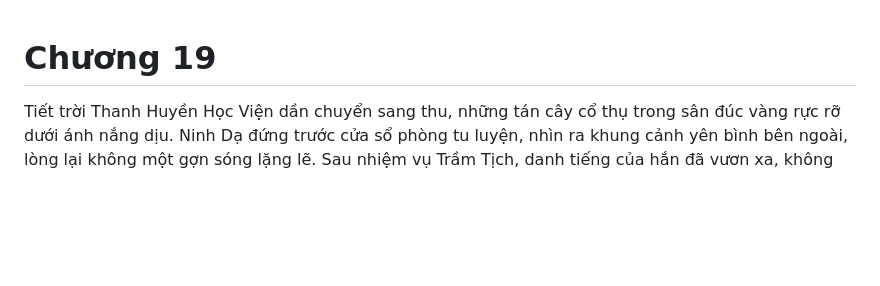
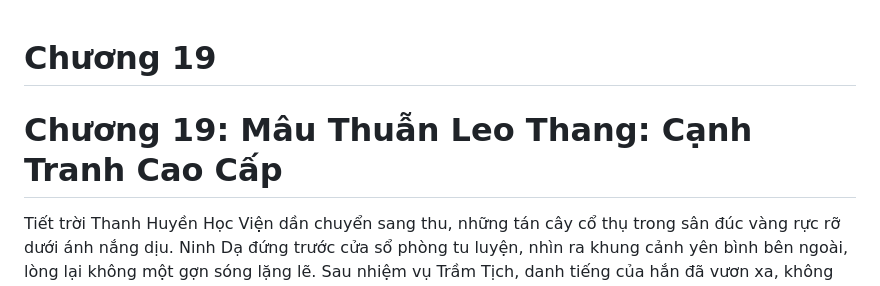
Before and after one commit to kien2206/truyenhot, a Markdown page: truyen/Cửu Tượng Thiên Đồ/chuong-0019.md, the part around the change. Drawn GitHub-style; blank space fills up the shorter version.

Commit message:
chap: Cửu Tượng Thiên Đồ c19

```diff
--- a/truyen/Cửu Tượng Thiên Đồ/chuong-0019.md
+++ b/truyen/Cửu Tượng Thiên Đồ/chuong-0019.md
@@ -1,4 +1,6 @@
 # Chương 19
+
+# Chương 19: Mâu Thuẫn Leo Thang: Cạnh Tranh Cao Cấp
 
 Tiết trời Thanh Huyền Học Viện dần chuyển sang thu, những tán cây cổ thụ trong sân đúc vàng rực rỡ dưới ánh nắng dịu. Ninh Dạ đứng trước cửa sổ phòng tu luyện, nhìn ra khung cảnh yên bình bên ngoài, lòng lại không một gợn sóng lặng lẽ. Sau nhiệm vụ Trầm Tịch, danh tiếng của hắn đã vươn xa, không còn là cái tên vô danh. Giờ đây, mỗi bước đi của hắn đều thu hút vô vàn ánh mắt, có ngưỡng mộ, có tò mò, và dĩ nhiên, không thiếu sự ghen ghét.
 
```
